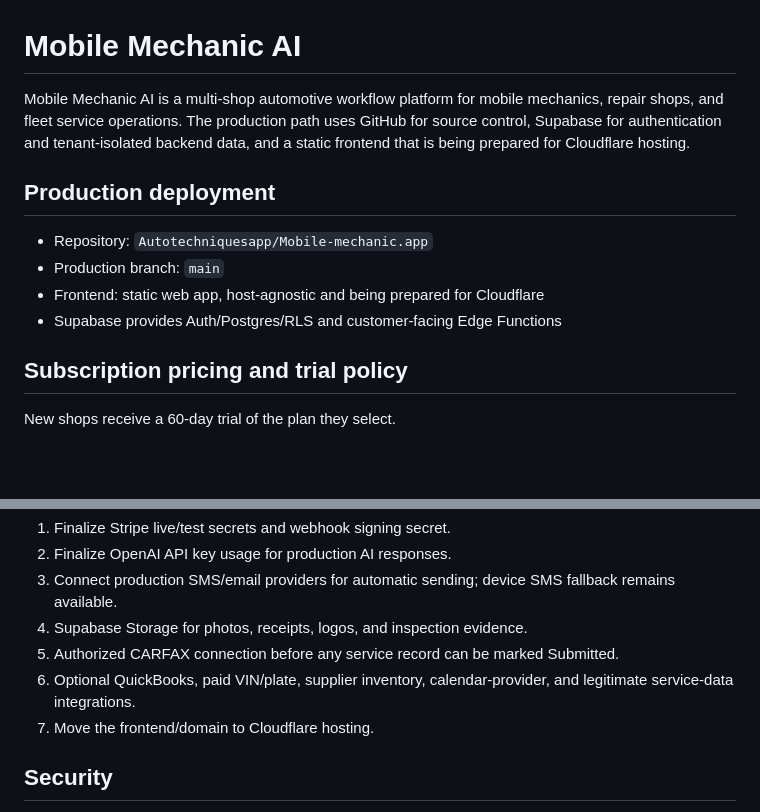
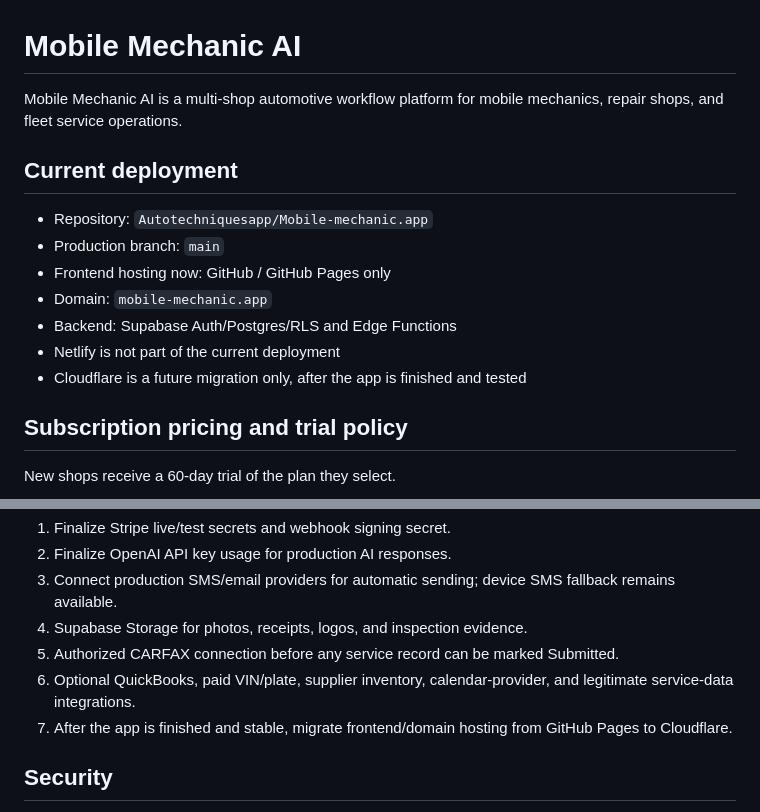
Before and after one commit to Autotechniquesapp/Mobile-mechanic.app, a Markdown page: README.md, 2 parts joined by grey strips. GitHub-like rendering; blank space fills up the shorter version.

Commit message:
Clarify GitHub-only hosting now, Cloudflare later

```diff
--- a/README.md
+++ b/README.md
@@ -1,13 +1,16 @@
 # Mobile Mechanic AI
 
-Mobile Mechanic AI is a multi-shop automotive workflow platform for mobile mechanics, repair shops, and fleet service operations. The production path uses GitHub for source control, Supabase for authentication and tenant-isolated backend data, and a static frontend that is being prepared for Cloudflare hosting.
+Mobile Mechanic AI is a multi-shop automotive workflow platform for mobile mechanics, repair shops, and fleet service operations.
 
-## Production deployment
+## Current deployment
 
 - Repository: `Autotechniquesapp/Mobile-mechanic.app`
 - Production branch: `main`
-- Frontend: static web app, host-agnostic and being prepared for Cloudflare
-- Supabase provides Auth/Postgres/RLS and customer-facing Edge Functions
+- Frontend hosting now: GitHub / GitHub Pages only
+- Domain: `mobile-mechanic.app`
+- Backend: Supabase Auth/Postgres/RLS and Edge Functions
+- Netlify is not part of the current deployment
+- Cloudflare is a future migration only, after the app is finished and tested
 
 ## Subscription pricing and trial policy
 
@@ -56,7 +59,7 @@ The core workflow—customer intake → job → diagnosis → estimate → custo
 4. Supabase Storage for photos, receipts, logos, and inspection evidence.
 5. Authorized CARFAX connection before any service record can be marked Submitted.
 6. Optional QuickBooks, paid VIN/plate, supplier inventory, calendar-provider, and legitimate service-data integrations.
-7. Move the frontend/domain to Cloudflare hosting.
+7. After the app is finished and stable, migrate frontend/domain hosting from GitHub Pages to Cloudflare.
 
 ## Security
 
```
